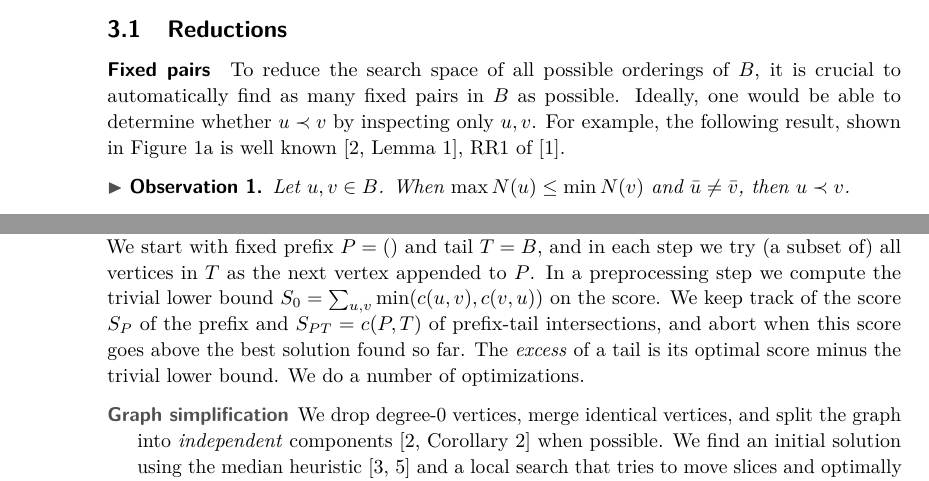
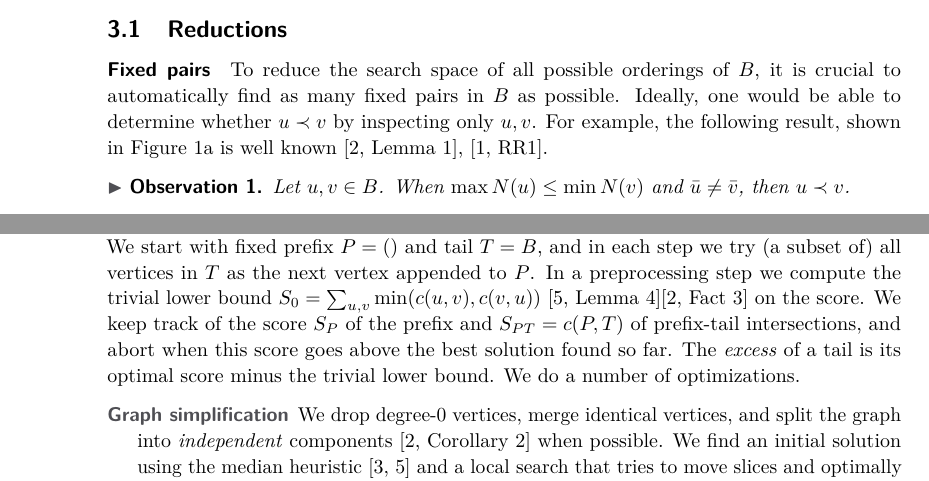
Before and after one commit to mjdv/ocmu64, a LaTeX paper (tex/paper.tex): two parts of pages 2 and 4 of 4, joined at a grey line, cut so that both start at the same text. Compiled offline with pdfLaTeX.

Commit message:
add some citations for the trivial lower bound

```diff
--- a/tex/paper.tex
+++ b/tex/paper.tex
@@ -148,7 +148,7 @@ is a \emph{fixed} pair.
 To reduce the search space of all possible orderings of $B$, it is crucial to automatically
 find as many fixed pairs in $B$ as possible. Ideally, one would be able to determine whether $u
 \b v$ by inspecting only $u, v$. For example, the following result, shown in \cref{fig:simple} is well known \cite[Lemma
-  1]{dujmovic_2004}, RR1 of \cite{dujmovic_2008}.
+  1]{dujmovic_2004}, \cite[RR1]{dujmovic_2008}.
 
 % TODO: Citation
 \begin{observation}\label{lem:weak}
@@ -288,7 +288,7 @@ Our solver \texttt{OCMu64} is based on a standard branch-and-bound on the orderi
 solution.  We start with fixed prefix $P=()$ and tail $T=B$, and in each step we try (a
 subset of) all vertices in $T$ as the next vertex appended to $P$.
 In a preprocessing step we compute the trivial lower bound $S_0 =
-\sum_{u,v}\min(c(u,v),c(v,u))$ on the score.
+\sum_{u,v}\min(c(u,v),c(v,u))$ \cite[Lemma 4]{eades_median_2}\cite[Fact 3]{dujmovic_2004} on the score.
 We keep track of the score $S_P$ of the prefix and $S_{PT}=c(P, T)$ of
 prefix-tail intersections, and abort when this score goes above the best
 solution found so far. The \emph{excess} of a tail is its optimal score minus
```
Also changed, not shown: tex/paper.tex (2 more changed lines).
